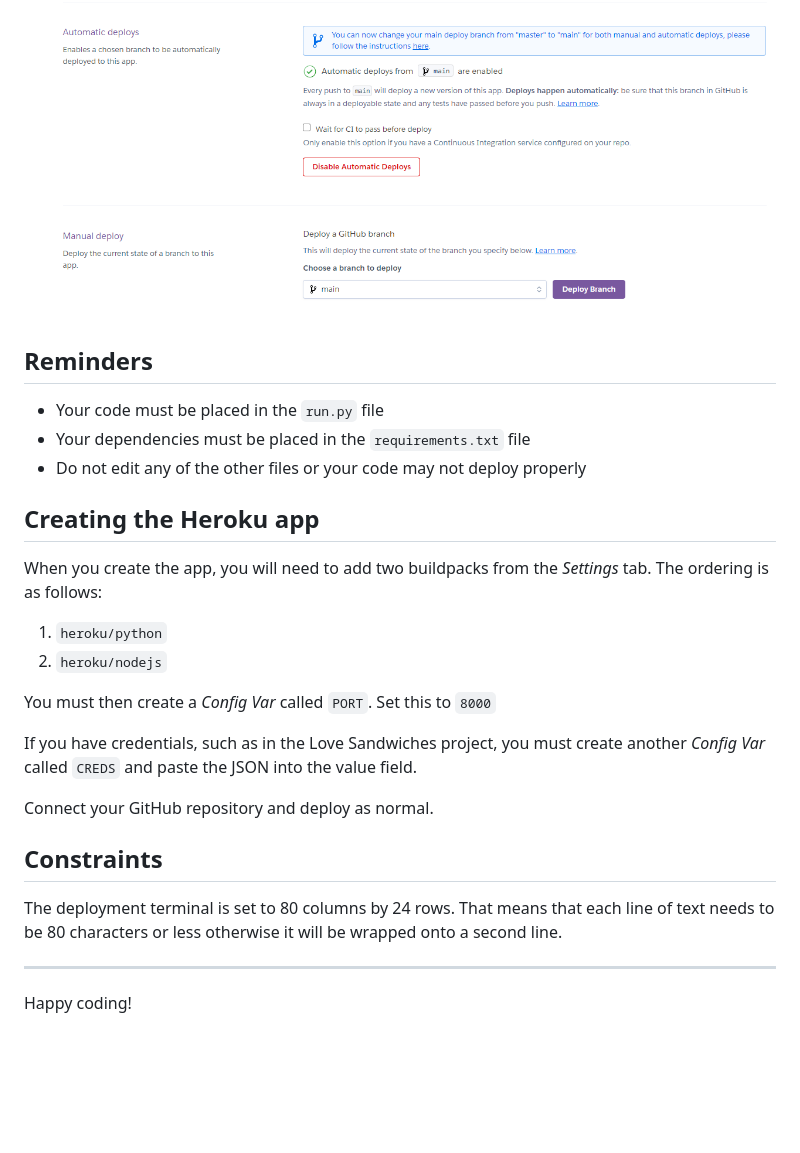
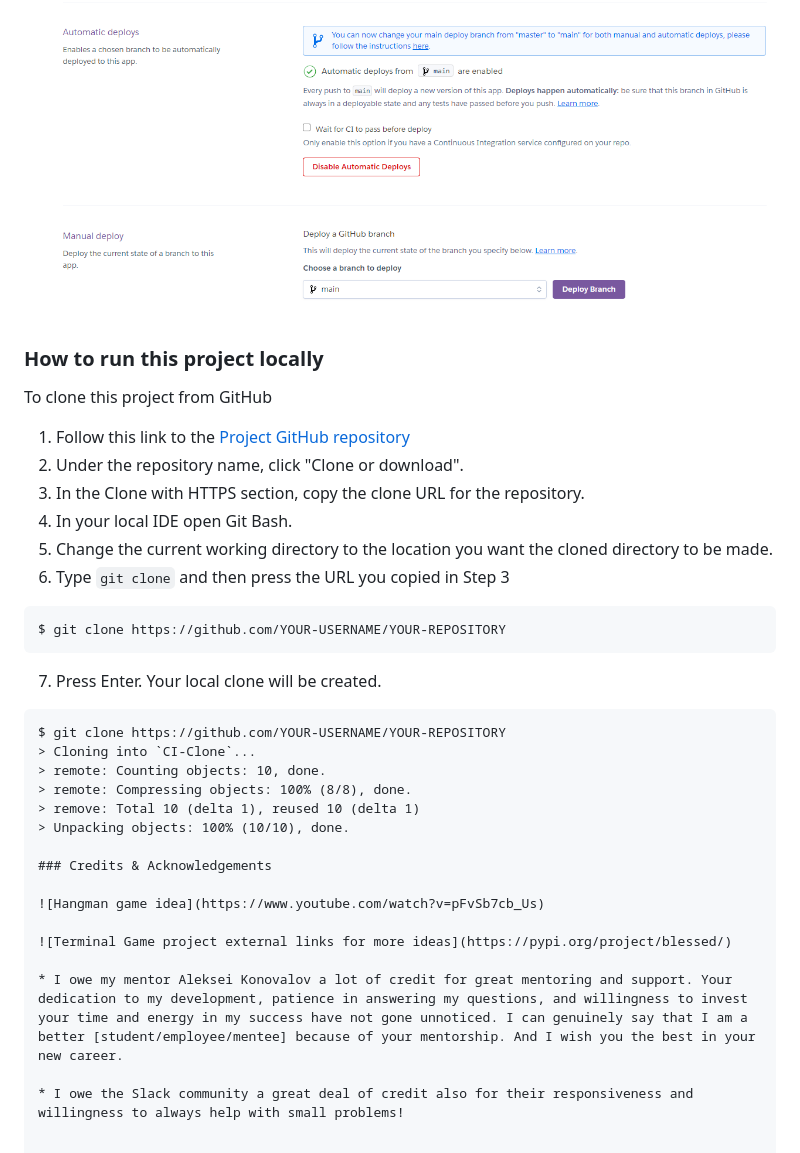
Before and after one commit to AbdulSyed05/Hang-Man, a Markdown page: README.md, the part around the change. Drawn GitHub-style; blank space fills up the shorter version.

Commit message:
Add github cloning section and credits section

````diff
--- a/README.md
+++ b/README.md
@@ -162,30 +162,35 @@ This website was constructed in VS Code and deployed on [Heroku](https://id.hero
 * Once the Repository is connected, you either choose Automatic deploy or manually deploy branch.
 ![](documentation/heroku_five.png)
 
+### How to run this project locally
 
-## Reminders
+To clone this project from GitHub
 
-- Your code must be placed in the `run.py` file
-- Your dependencies must be placed in the `requirements.txt` file
-- Do not edit any of the other files or your code may not deploy properly
+1. Follow this link to the [Project GitHub repository](https://hang-man01-c67c03b9b487.herokuapp.com/)
+2. Under the repository name, click "Clone or download".
+3. In the Clone with HTTPS section, copy the clone URL for the repository.
+4. In your local IDE open Git Bash.
+5. Change the current working directory to the location you want the cloned directory to be made.
+6. Type ` git clone ` and then press the URL you copied in Step 3
+```
+$ git clone https://github.com/YOUR-USERNAME/YOUR-REPOSITORY
+```
+7. Press Enter. Your local clone will be created.
 
-## Creating the Heroku app
+```
+$ git clone https://github.com/YOUR-USERNAME/YOUR-REPOSITORY
+> Cloning into `CI-Clone`...
+> remote: Counting objects: 10, done.
+> remote: Compressing objects: 100% (8/8), done.
+> remove: Total 10 (delta 1), reused 10 (delta 1)
+> Unpacking objects: 100% (10/10), done.
 
-When you create the app, you will need to add two buildpacks from the _Settings_ tab. The ordering is as follows:
+### Credits & Acknowledgements
 
-1. `heroku/python`
-2. `heroku/nodejs`
+![Hangman game idea](https://www.youtube.com/watch?v=pFvSb7cb_Us)
 
-You must then create a _Config Var_ called `PORT`. Set this to `8000`
+![Terminal Game project external links for more ideas](https://pypi.org/project/blessed/)
 
-If you have credentials, such as in the Love Sandwiches project, you must create another _Config Var_ called `CREDS` and paste the JSON into the value field.
+* I owe my mentor Aleksei Konovalov a lot of credit for great mentoring and support. Your dedication to my development, patience in answering my questions, and willingness to invest your time and energy in my success have not gone unnoticed. I can genuinely say that I am a better [student/employee/mentee] because of your mentorship. And I wish you the best in your new career.
 
-Connect your GitHub repository and deploy as normal.
-
-## Constraints
-
-The deployment terminal is set to 80 columns by 24 rows. That means that each line of text needs to be 80 characters or less otherwise it will be wrapped onto a second line.
-
----
-
-Happy coding!
+* I owe the Slack community a great deal of credit also for their responsiveness and willingness to always help with small problems!
````
